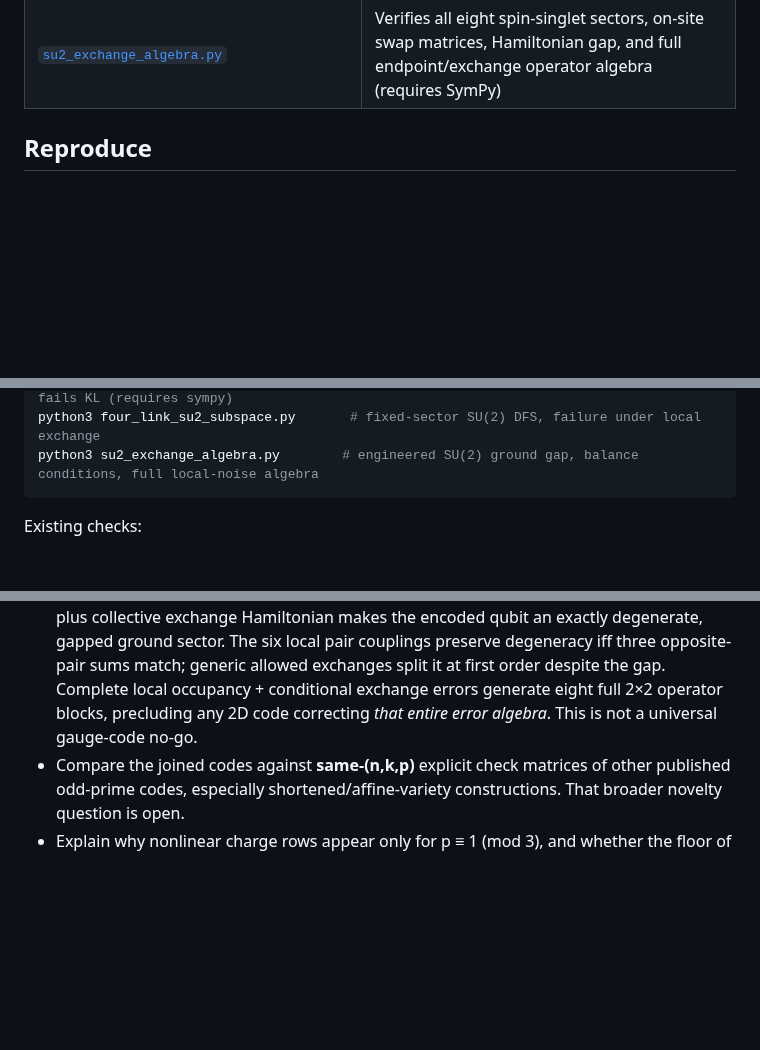
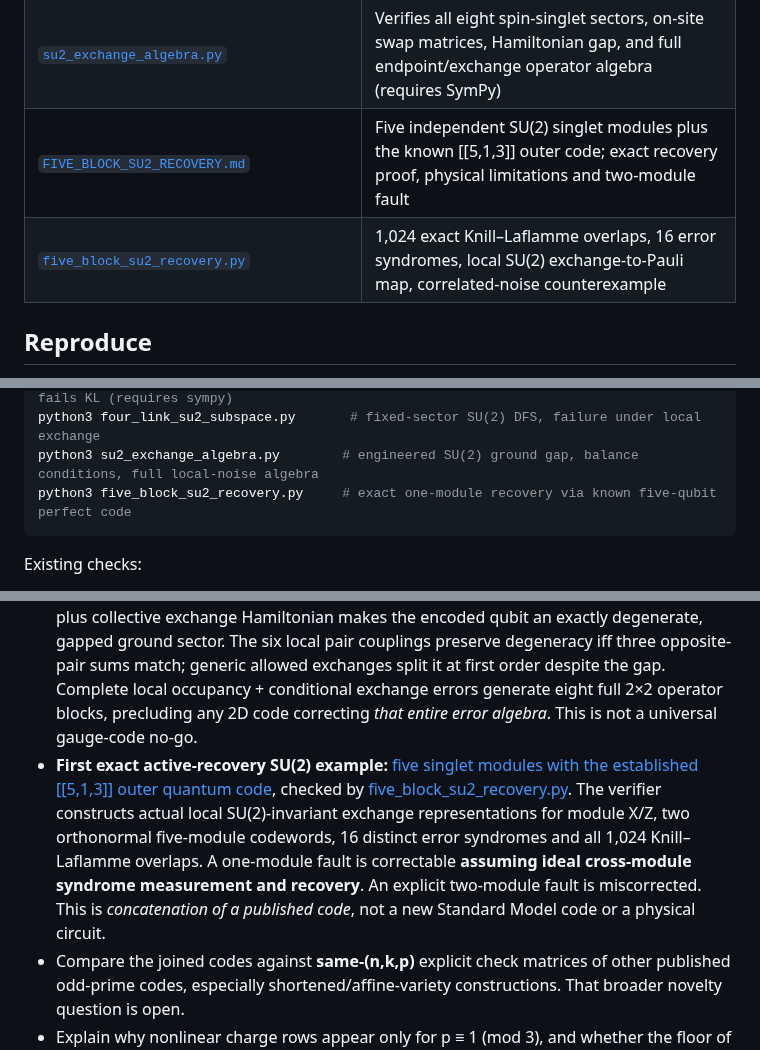
Before and after one commit to HiroSakuraba/Standard-model-generation-as-quantum-error-correction, a Markdown page: README.md, 3 parts joined by grey strips. Drawn GitHub-style; blank space fills up the shorter version.

Commit message:
Add five-module SU2 active recovery milestone with strict physical limitations

````diff
--- a/README.md
+++ b/README.md
@@ -103,6 +103,8 @@ The five open steps from earlier versions are now worked through in [`OPEN_STEPS
 | [`four_link_su2_subspace.py`](four_link_su2_subspace.py) | Exact four-link singlet states, Gauss checks, noise algebra and projected local SU(2) spin-exchange matrices (requires SymPy) |
 | [`SU2_EXCHANGE_HAMILTONIAN_AND_NO_GO.md`](SU2_EXCHANGE_HAMILTONIAN_AND_NO_GO.md) | Exact gapped two-dimensional SU(2) ground-space Hamiltonian, three exchange-coupling balance conditions, and complete local-algebra Knill–Laflamme obstruction |
 | [`su2_exchange_algebra.py`](su2_exchange_algebra.py) | Verifies all eight spin-singlet sectors, on-site swap matrices, Hamiltonian gap, and full endpoint/exchange operator algebra (requires SymPy) |
+| [`FIVE_BLOCK_SU2_RECOVERY.md`](FIVE_BLOCK_SU2_RECOVERY.md) | Five independent SU(2) singlet modules plus the known [[5,1,3]] outer code; exact recovery proof, physical limitations and two-module fault |
+| [`five_block_su2_recovery.py`](five_block_su2_recovery.py) | 1,024 exact Knill–Laflamme overlaps, 16 error syndromes, local SU(2) exchange-to-Pauli map, correlated-noise counterexample |
 
 ## Reproduce
 
@@ -121,6 +123,7 @@ python3 abstract_stabilizer_recovery.py  # all single-site Pauli errors on charg
 python3 su2_matter_singlet.py           # SU(2) with matter: Gauss-invariant error fails KL (requires sympy)
 python3 four_link_su2_subspace.py       # fixed-sector SU(2) DFS, failure under local exchange
 python3 su2_exchange_algebra.py        # engineered SU(2) ground gap, balance conditions, full local-noise algebra
+python3 five_block_su2_recovery.py     # exact one-module recovery via known five-qubit perfect code
 ```
 
 Existing checks:
@@ -148,6 +151,7 @@ The original five steps are addressed in Part 4 and [`OPEN_STEPS_NOTE.md`](OPEN_
 - **Next non-Abelian matter result:** [two-vertex SU(2) matter singlets and exact Gauss-only KL obstruction](SU2_MATTER_GAUSS_KL.md), verified in [su2_matter_singlet.py](su2_matter_singlet.py). The full color-singlet sector of a deliberately truncated 64-state rishon/matter model has dimension two, but a link-local SU(2)-invariant electric Casimir distinguishes its logical states and produces an undetectable phase error. This is *not* a Standard Model encoding or a general SU(2) no-go theorem.
 - **Restricted positive physical-code result:** [four-link SU(2) decoherence-free qubit](FOUR_LINK_SU2_DFS.md), verified by [four_link_su2_subspace.py](four_link_su2_subspace.py). In the four-link model a **proper 2D subspace** of the 16D color-singlet Hilbert space exactly protects a logical qubit from all diagonal link-end occupancy noise. Nevertheless a gauge-invariant matter–rishon color exchange acts as a logical Z phase error. This makes the protected error model explicit but leaves Hamiltonian-based protection and the full SM interpretation unproved.
 - **Engineered Hamiltonian and no-go result:** [exact SU(2) exchange Hamiltonian and full-noise algebra](SU2_EXCHANGE_HAMILTONIAN_AND_NO_GO.md), verified by [su2_exchange_algebra.py](su2_exchange_algebra.py). An engineered SU(2)-invariant penalty plus collective exchange Hamiltonian makes the encoded qubit an exactly degenerate, gapped ground sector. The six local pair couplings preserve degeneracy iff three opposite-pair sums match; generic allowed exchanges split it at first order despite the gap. Complete local occupancy + conditional exchange errors generate eight full 2×2 operator blocks, precluding any 2D code correcting *that entire error algebra*. This is not a universal gauge-code no-go.
+- **First exact active-recovery SU(2) example:** [five singlet modules with the established [[5,1,3]] outer quantum code](FIVE_BLOCK_SU2_RECOVERY.md), checked by [five_block_su2_recovery.py](five_block_su2_recovery.py). The verifier constructs actual local SU(2)-invariant exchange representations for module X/Z, two orthonormal five-module codewords, 16 distinct error syndromes and all 1,024 Knill–Laflamme overlaps. A one-module fault is correctable **assuming ideal cross-module syndrome measurement and recovery**. An explicit two-module fault is miscorrected. This is *concatenation of a published code*, not a new Standard Model code or a physical circuit.
 - Compare the joined codes against **same-(n,k,p)** explicit check matrices of other published odd-prime codes, especially shortened/affine-variety constructions. That broader novelty question is open.
 - Explain why nonlinear charge rows appear only for p ≡ 1 (mod 3), and whether the floor of 8 weight-3 weak spots can be broken.
 - Extend the gate search to non-diagonal and permutation-assisted ("fold") transversal gates, and to the p = 3 ninth-root gates.
````
